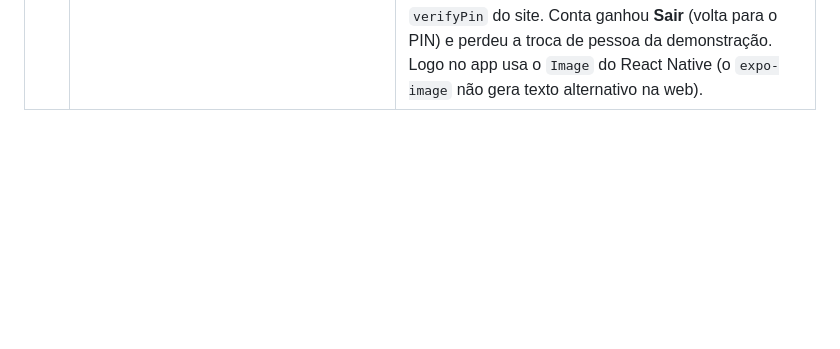
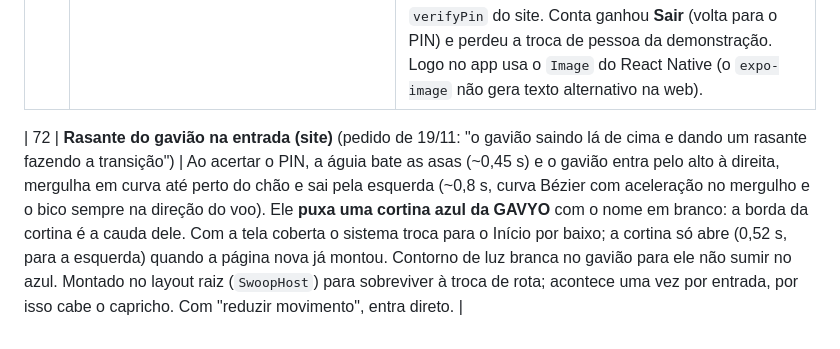
Before and after one commit to GAVVYO/sistema-precos, a Markdown page: docs/DECISOES.md, the part around the change. Rendered like a GitHub page; blank space fills up the shorter version.

```diff
--- a/docs/DECISOES.md
+++ b/docs/DECISOES.md
@@ -73,3 +73,5 @@
 | 69 | **Clientes no app** | Aba "Pessoas" virou **Clientes** (o botão do Início também). Lista enxuta: avatar, nome inteiro e telefone; a placa só aparece quando a busca é por placa (antes cortava os nomes). **Ficha do cliente**: Ligar e WhatsApp grandes, carros com placa desenhada, "Chegou com o carro" (abre o Novo serviço com a placa preenchida) e "O que já foi feito" (toca e abre o serviço). **Novo cliente**: crachá que se preenche ao digitar (com a placa, se informada) e, ao salvar, o carimbador desce acelerando, aperta e deixa "Cadastro concluído" no toque (~0,33 s), com vibração média no mesmo instante; fecha em ~1,9 s. Desenho em SVG nativo e animação em Reanimated (Keyframe); com "reduzir movimento", a marca aparece parada. Usa createCustomer/saveVehicle do site. |
 | 70 | **Tela de entrada (site e app): central limpa, nome + PIN, águia que pousa** (escolhas do usuário, 19/11; skills: ui-ux-pro-max, Impeccable; taste-skill lida mas não instalada — é para sites de empresa e instala uma verificação automática ao fim de cada resposta) | Inspirações: Square/Toast/Shopify POS (funcionário toca no próprio nome e digita PIN de 4 números), Nubank (uma pergunta por vez), Linear/Apple (centralizado, só o essencial). **Como entra:** a oficina entra uma vez no aparelho (e-mail e senha do dono); depois cada funcionário toca na própria foto/iniciais e digita o PIN. **Visual:** fundo claro, logo GAVYO no centro, um cartão branco. **Animação:** ao abrir, a águia desliza e pousa ao lado do nome GAVYO; ao acertar o PIN, ela bate as asas e a tela abre; ao errar, as bolinhas do PIN balançam (padrão do iPhone). Regras da ui-ux-pro-max para login: colar e gerenciador de senhas permitidos, mostrar senha, rótulos visíveis, retorno de carregando/sucesso/erro. Logo oficial separado por cor em `public/brand/` e `mobile/assets/brand/` (logo inteiro, nome em preto e águia em azul, fundo transparente). |
 | 71 | **Entrada também no app** | O app abre na tela de entrada (porta de mão única: depois de entrar, não há "voltar"; as abas redirecionam para Entrar se ninguém estiver dentro). Mesmo desenho do site, nativo: logo com a águia que pousa (Keyframe Reanimated) e bate as asas no PIN certo, "Quem está entrando?", teclado de 74 dp com vibração leve a cada número, vibração de erro e balanço das bolinhas no PIN errado, 5 erros travam 30 s, vibração de sucesso no certo. Confere com o mesmo `verifyPin` do site. Conta ganhou **Sair** (volta para o PIN) e perdeu a troca de pessoa da demonstração. Logo no app usa o `Image` do React Native (o `expo-image` não gera texto alternativo na web). |
+
+| 72 | **Rasante do gavião na entrada (site)** (pedido de 19/11: "o gavião saindo lá de cima e dando um rasante fazendo a transição") | Ao acertar o PIN, a águia bate as asas (~0,45 s) e o gavião entra pelo alto à direita, mergulha em curva até perto do chão e sai pela esquerda (~0,8 s, curva Bézier com aceleração no mergulho e o bico sempre na direção do voo). Ele **puxa uma cortina azul da GAVYO** com o nome em branco: a borda da cortina é a cauda dele. Com a tela coberta o sistema troca para o Início por baixo; a cortina só abre (0,52 s, para a esquerda) quando a página nova já montou. Contorno de luz branca no gavião para ele não sumir no azul. Montado no layout raiz (`SwoopHost`) para sobreviver à troca de rota; acontece uma vez por entrada, por isso cabe o capricho. Com "reduzir movimento", entra direto. |
```
Also changed, not shown: docs/ESTADO-ATUAL.md (+1 -1 lines), docs/INTERFACE.md (+3 -1 lines), docs/imagens/interface/entrada-rasante.png (added), 4 other files.
